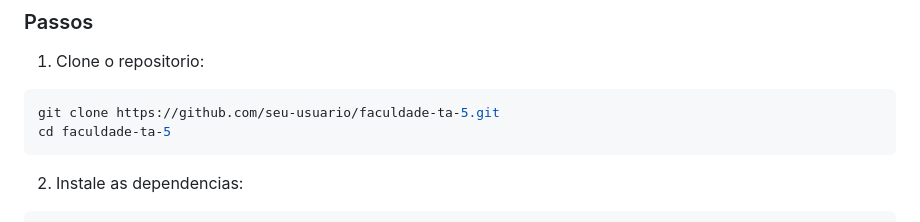
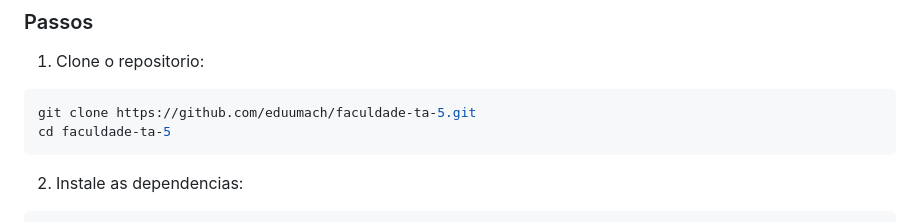
Before and after one commit to eduumach/faculdade-ta-5, a Markdown page: README.md, the part around the change. Rendered like a GitHub page.

Commit message:
docs: update git clone command in README

````diff
--- a/README.md
+++ b/README.md
@@ -61,7 +61,7 @@ faculdade-ta-5/
 
 1. Clone o repositorio:
 ```bash
-git clone https://github.com/seu-usuario/faculdade-ta-5.git
+git clone https://github.com/eduumach/faculdade-ta-5.git
 cd faculdade-ta-5
 ```
 
````
